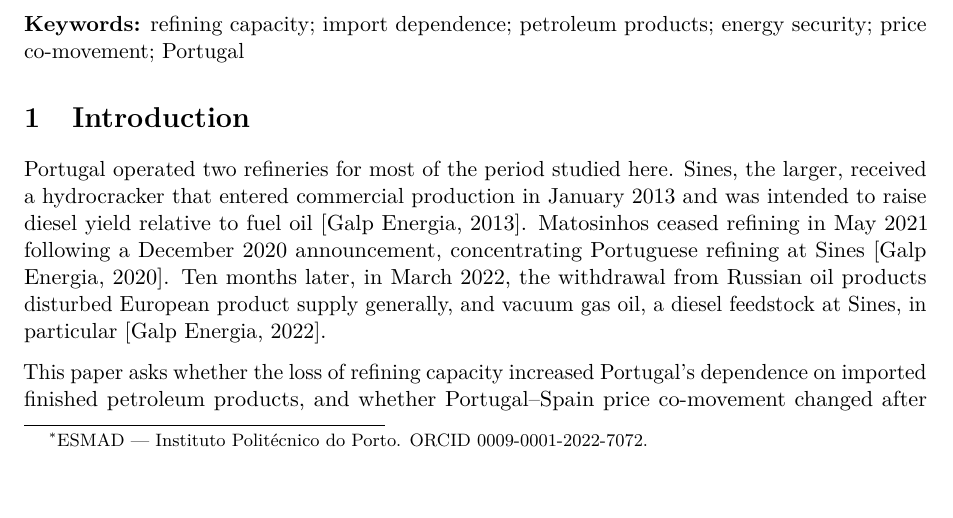
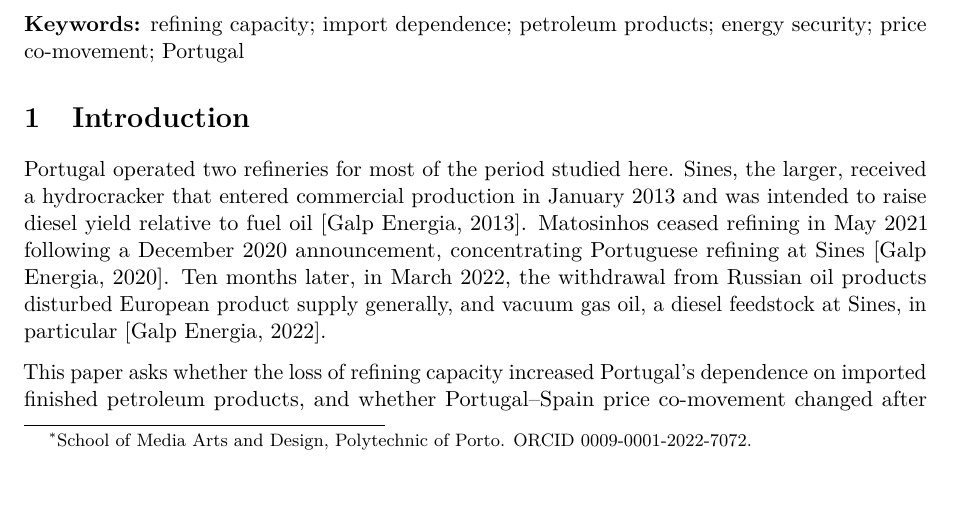
Before and after one commit to DiogoRibeiro7/portugal-refining-resilience, a LaTeX paper (reports/article.tex): part of page 1 of 20, cut so that both start at the same text. Compiled offline with pdfLaTeX.

Commit message:
Give the affiliation in English throughout
The deposit metadata and the citation file now name the school in English. The two
papers still carried the Portuguese form on the title page, so the affiliation a
reader saw depended on which artefact they opened. All four agree.

```diff
--- a/reports/article.tex
+++ b/reports/article.tex
@@ -28,7 +28,7 @@
 
 \title{From Refining Capacity to Import Dependence:\\
 Portugal's Diesel and Gasoline Market, 1990--2024}
-\author{Diogo Ribeiro\thanks{ESMAD --- Instituto Politécnico do Porto.
+\author{Diogo Ribeiro\thanks{School of Media Arts and Design, Polytechnic of Porto.
 ORCID 0009-0001-2022-7072.}}
 \date{2026-08-21}
 
```
Also changed, not shown: reports/report_final.tex (+1 -1 lines), reports/article.pdf, reports/report_final.pdf, 2 other files.
